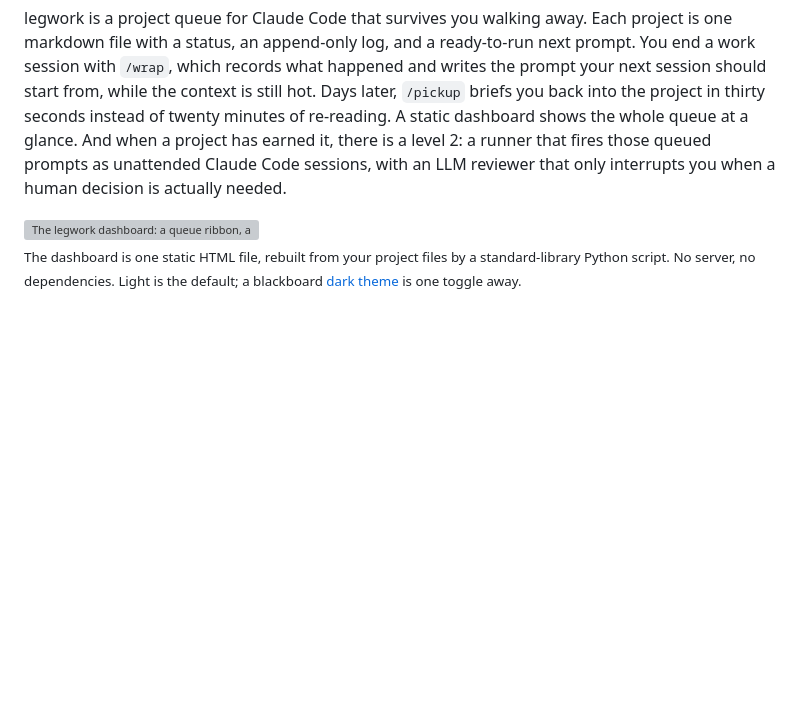
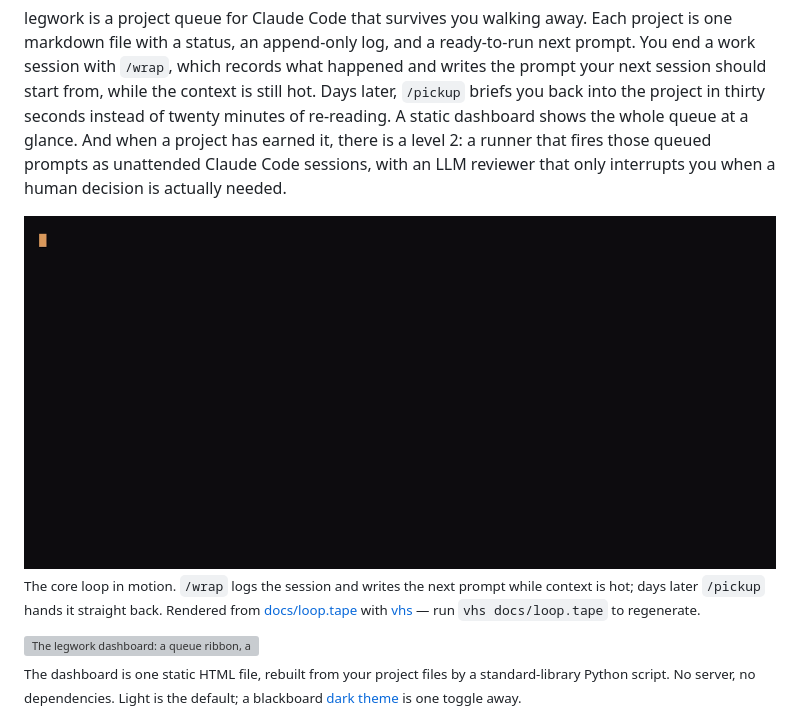
Before and after one commit to adamentwistle/legwork, a Markdown page: README.md, the part around the change. GitHub-like rendering; pictures changed too: docs/loop.gif (added); blank space fills up the shorter version; grey boxes are pictures that could not be loaded.

Commit message:
docs: /wrap -> /pickup loop gif, rendered by a committed vhs .tape
The last Phase 2 deliverable: a short looping terminal recording of the
core loop, embedded above the fold in the README beside the dashboard hero
and the plugin install.

It is not a live Claude session (those are slow and nondeterministic).
docs/loop-demo.sh is a deterministic presenter that reproduces exactly what
/wrap and /pickup print, and docs/loop.tape renders it to docs/loop.gif via
vhs -- so the asset re-renders on demand (vhs docs/loop.tape) and never
drifts. The content is faithful to examples/projects/garden-planner.md: the
/wrap frame mints the very "## Next prompt" committed in that file, and the
/pickup frame reads it straight back, so the gif shows the real loop closing
and reopening rather than a fabricated flow. 156KB, well under the size cap.

```diff
--- a/README.md
+++ b/README.md
@@ -3,6 +3,10 @@
 [![CI](https://github.com/adamentwistle/legwork/actions/workflows/ci.yml/badge.svg)](https://github.com/adamentwistle/legwork/actions/workflows/ci.yml)
 
 legwork is a project queue for Claude Code that survives you walking away. Each project is one markdown file with a status, an append-only log, and a ready-to-run next prompt. You end a work session with `/wrap`, which records what happened and writes the prompt your next session should start from, while the context is still hot. Days later, `/pickup` briefs you back into the project in thirty seconds instead of twenty minutes of re-reading. A static dashboard shows the whole queue at a glance. And when a project has earned it, there is a level 2: a runner that fires those queued prompts as unattended Claude Code sessions, with an LLM reviewer that only interrupts you when a human decision is actually needed.
+
+<img alt="A terminal recording: /wrap closes a session and mints the next prompt, then /pickup briefs a cold session straight back in from it" src="docs/loop.gif" />
+
+<sub>The core loop in motion. <code>/wrap</code> logs the session and writes the next prompt while context is hot; days later <code>/pickup</code> hands it straight back. Rendered from <a href="docs/loop.tape">docs/loop.tape</a> with <a href="https://github.com/charmbracelet/vhs">vhs</a> — run <code>vhs docs/loop.tape</code> to regenerate.</sub>
 
 <img alt="The legwork dashboard: a queue ribbon, a needs-you zone, status-spined project cards, and a changelog timeline" src="docs/dashboard-light.png" />
 
```
Also changed, not shown: 2 other files.
